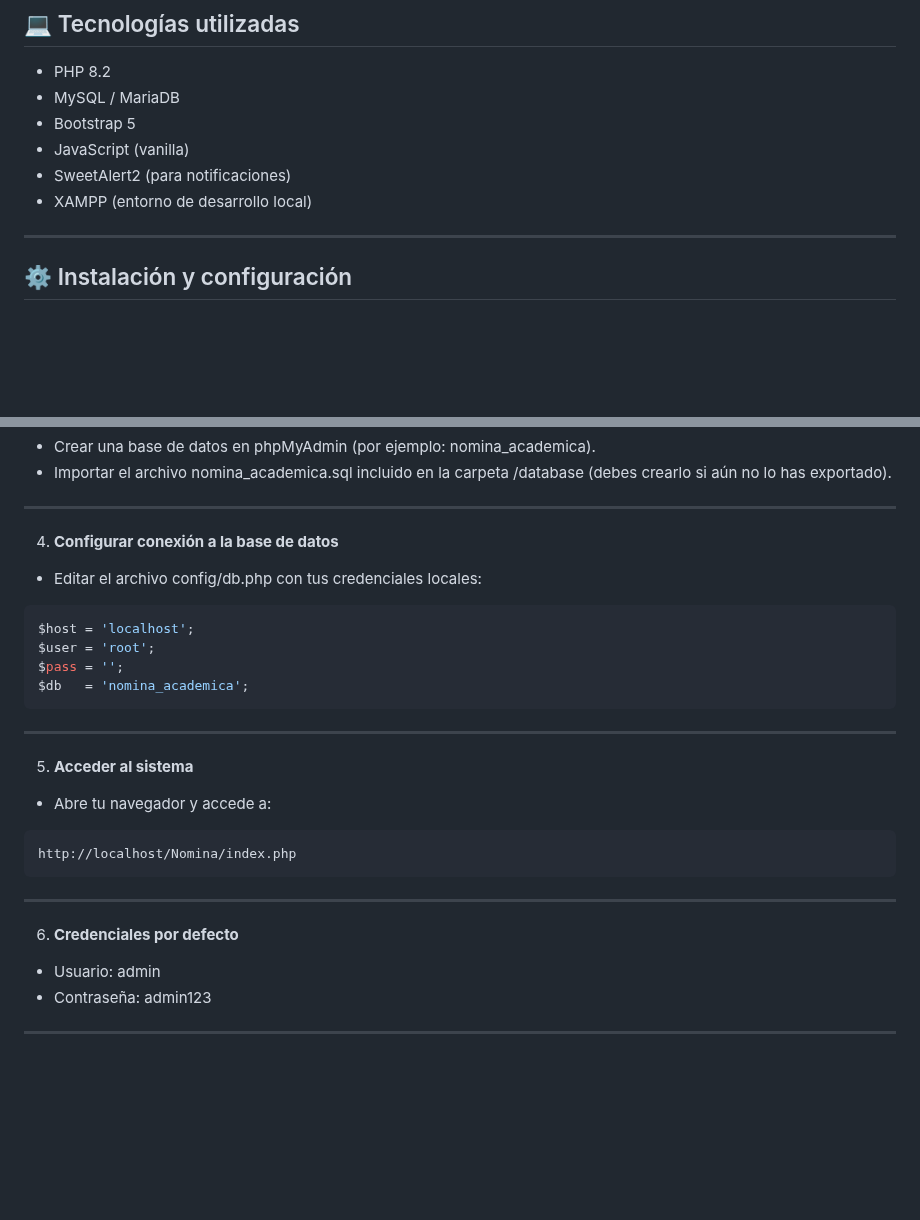
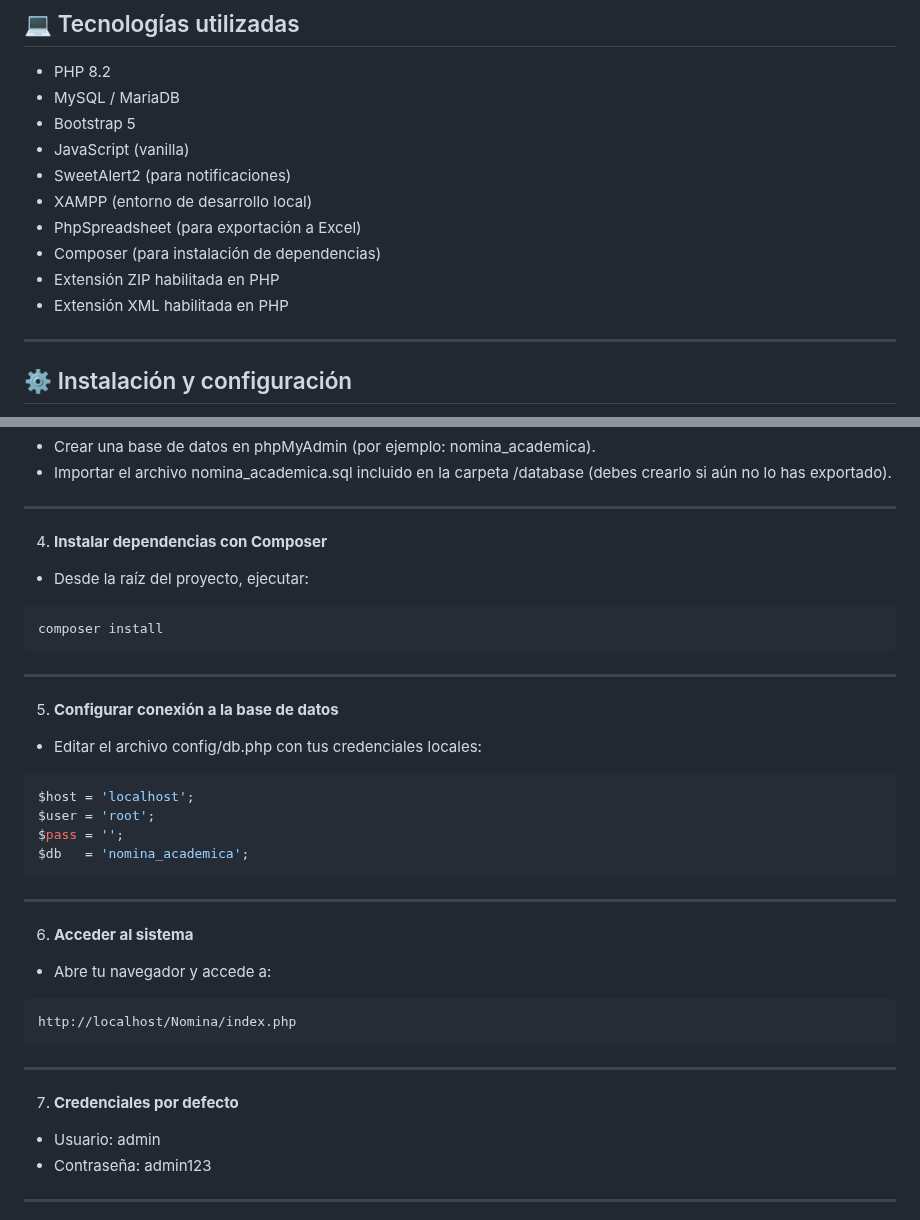
Before and after one commit to villegas07/GeneradorNominas, a Markdown page: README.md, 2 parts joined by grey strips. GitHub-like rendering; blank space fills up the shorter version.

````diff
--- a/README.md
+++ b/README.md
@@ -25,6 +25,10 @@
 - JavaScript (vanilla)
 - SweetAlert2 (para notificaciones)
 - XAMPP (entorno de desarrollo local)
+- PhpSpreadsheet (para exportación a Excel)
+- Composer (para instalación de dependencias)
+- Extensión ZIP habilitada en PHP
+- Extensión XML habilitada en PHP
 
 ---
 
@@ -46,7 +50,13 @@ C:\xampp\htdocs\
 - Crear una base de datos en phpMyAdmin (por ejemplo: nomina_academica).
 - Importar el archivo nomina_academica.sql incluido en la carpeta /database (debes crearlo si aún no lo has exportado).
 ---
-4. **Configurar conexión a la base de datos**
+4. **Instalar dependencias con Composer**
+- Desde la raíz del proyecto, ejecutar:
+```bash
+composer install
+```
+---
+5. **Configurar conexión a la base de datos**
 - Editar el archivo config/db.php con tus credenciales locales:
 ```bash
 $host = 'localhost';
@@ -55,13 +65,13 @@ $pass = '';
 $db   = 'nomina_academica';
 ```
 ---
-5. **Acceder al sistema**
+6. **Acceder al sistema**
 - Abre tu navegador y accede a:
 ```bash
 http://localhost/Nomina/index.php
 ```
 ---
-6. **Credenciales por defecto**
+7. **Credenciales por defecto**
 - Usuario: admin
 - Contraseña: admin123
 ---
````
